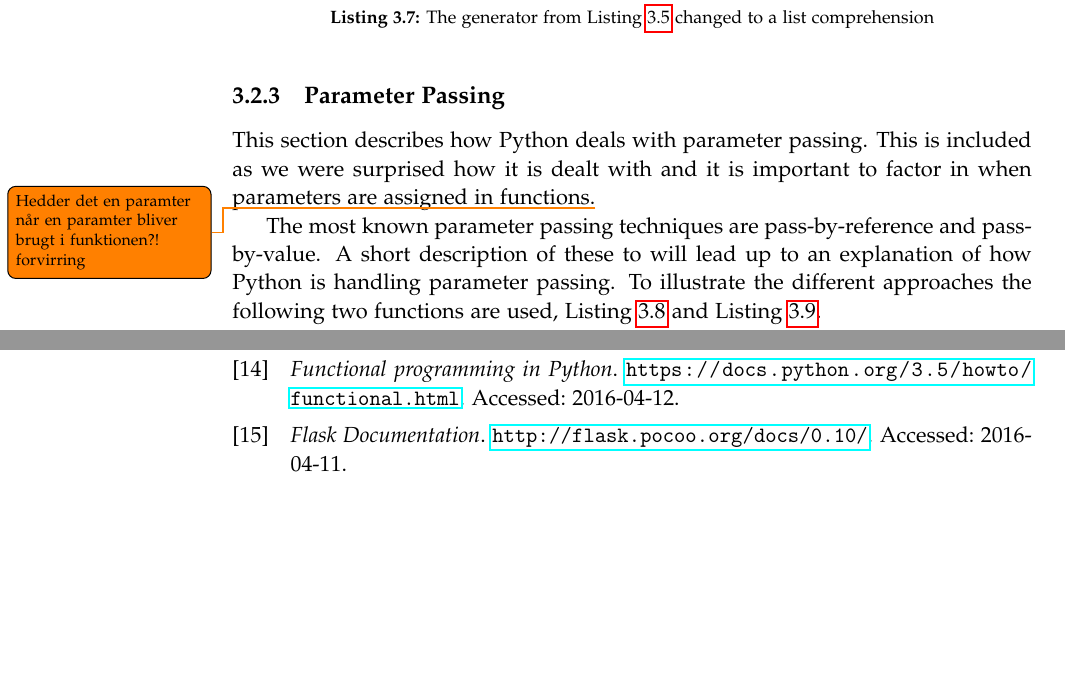
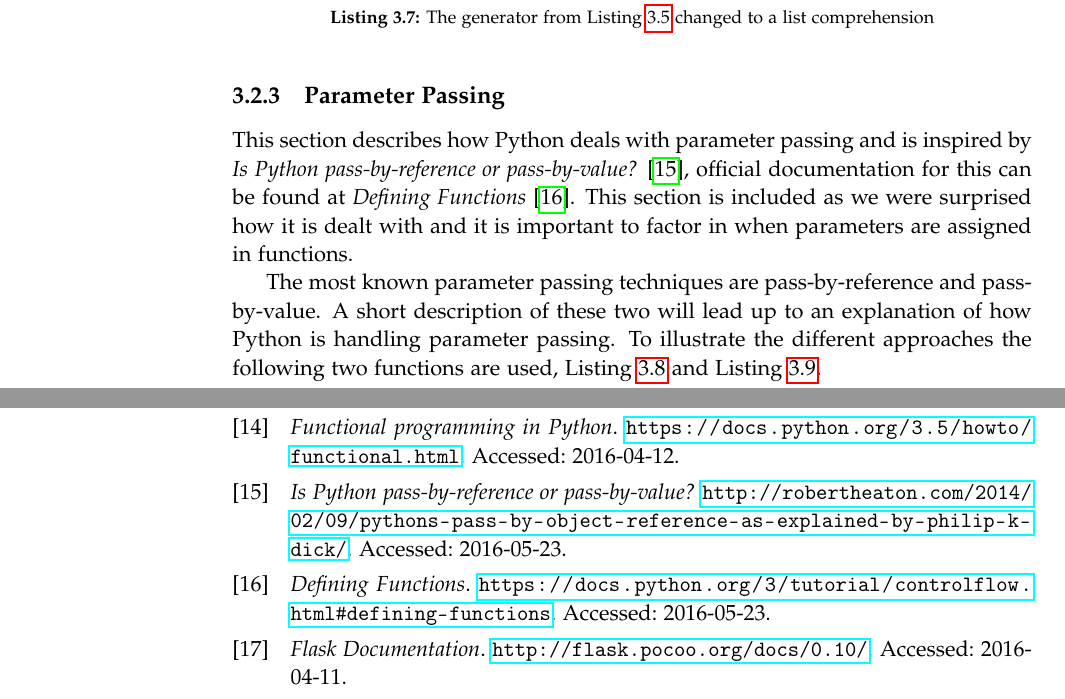
Before and after one commit to SW10IoT/report, a LaTeX thesis (master.tex, which reads sections/python_surprising_structures.tex): two parts of pages 28 and 98 of 98, joined at a grey line, cut so that both start at the same text, the shorter picture padded with empty space. Compiled offline with pdfLaTeX.

Commit message:
Ref to source and removed todo

```diff
--- a/sections/python_surprising_structures.tex
+++ b/sections/python_surprising_structures.tex
@@ -107,11 +107,11 @@ people = [line.strip() for line in strings if line != '']
 \end{lstlisting}
 
 \subsection{Parameter Passing}
-This section describes how Python deals with parameter passing.
-This is included as we were surprised how it is dealt with and it is important to factor in when parameters are assigned in functions.\todo{Hedder det en paramter når en paramter bliver brugt i funktionen?! forvirring}
+This section describes how Python deals with parameter passing and is inspired by \citet{parameter_passing}, official documentation for this can be found at \citet{parameter_passing_official}.
+This section is included as we were surprised how it is dealt with and it is important to factor in when parameters are assigned in functions.
 
 The most known parameter passing techniques are pass-by-reference and pass-by-value.
-A short description of these to will lead up to an explanation of how Python is handling parameter passing.
+A short description of these two will lead up to an explanation of how Python is handling parameter passing.
 To illustrate the different approaches the following two functions are used, \cref{parameter_passing:reassign} and \cref{parameter_passing:append}.
 
 \begin{lstlisting}[style=python, caption={Parameter passing: \texttt{reassign} function.}, label={parameter_passing:reassign}]
```
